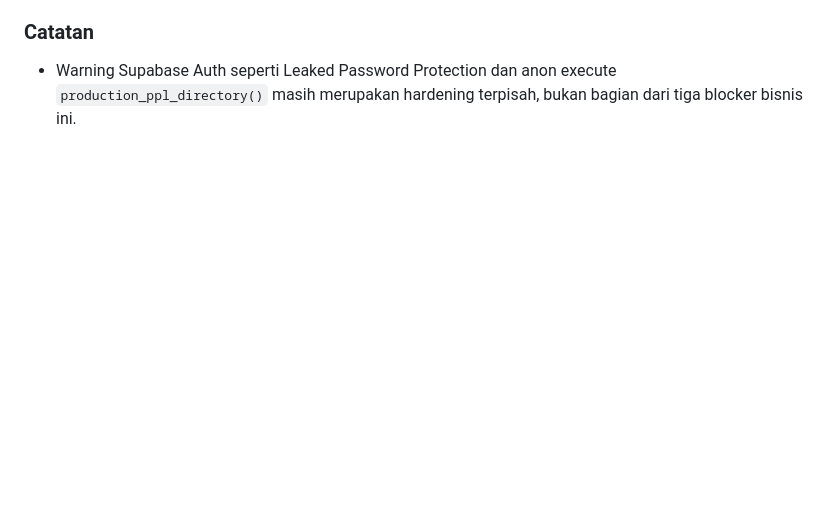
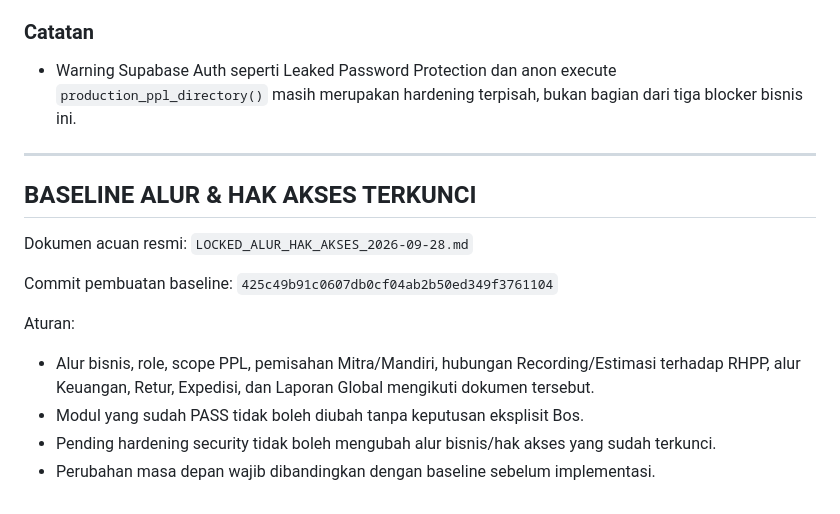
Before and after one commit to Bagjasindo/BMS-Mitra-Mobile, a Markdown page: CHECKPOINT_2026-09-27_MITRA_MANDIRI.md, the part around the change. Drawn GitHub-style; blank space fills up the shorter version.

Commit message:
Referensikan baseline alur dan hak akses terkunci

```diff
--- a/CHECKPOINT_2026-09-27_MITRA_MANDIRI.md
+++ b/CHECKPOINT_2026-09-27_MITRA_MANDIRI.md
@@ -570,3 +570,20 @@ Jadi koreksi security/RHPP tidak mengubah rumus PASS pada Laba/Rugi dan Laporan
 
 ### Catatan
 - Warning Supabase Auth seperti Leaked Password Protection dan anon execute `production_ppl_directory()` masih merupakan hardening terpisah, bukan bagian dari tiga blocker bisnis ini.
+
+
+---
+
+## BASELINE ALUR & HAK AKSES TERKUNCI
+
+Dokumen acuan resmi:
+`LOCKED_ALUR_HAK_AKSES_2026-09-28.md`
+
+Commit pembuatan baseline:
+`425c49b91c0607db0cf04ab2b50ed349f3761104`
+
+Aturan:
+- Alur bisnis, role, scope PPL, pemisahan Mitra/Mandiri, hubungan Recording/Estimasi terhadap RHPP, alur Keuangan, Retur, Expedisi, dan Laporan Global mengikuti dokumen tersebut.
+- Modul yang sudah PASS tidak boleh diubah tanpa keputusan eksplisit Bos.
+- Pending hardening security tidak boleh mengubah alur bisnis/hak akses yang sudah terkunci.
+- Perubahan masa depan wajib dibandingkan dengan baseline sebelum implementasi.
```
